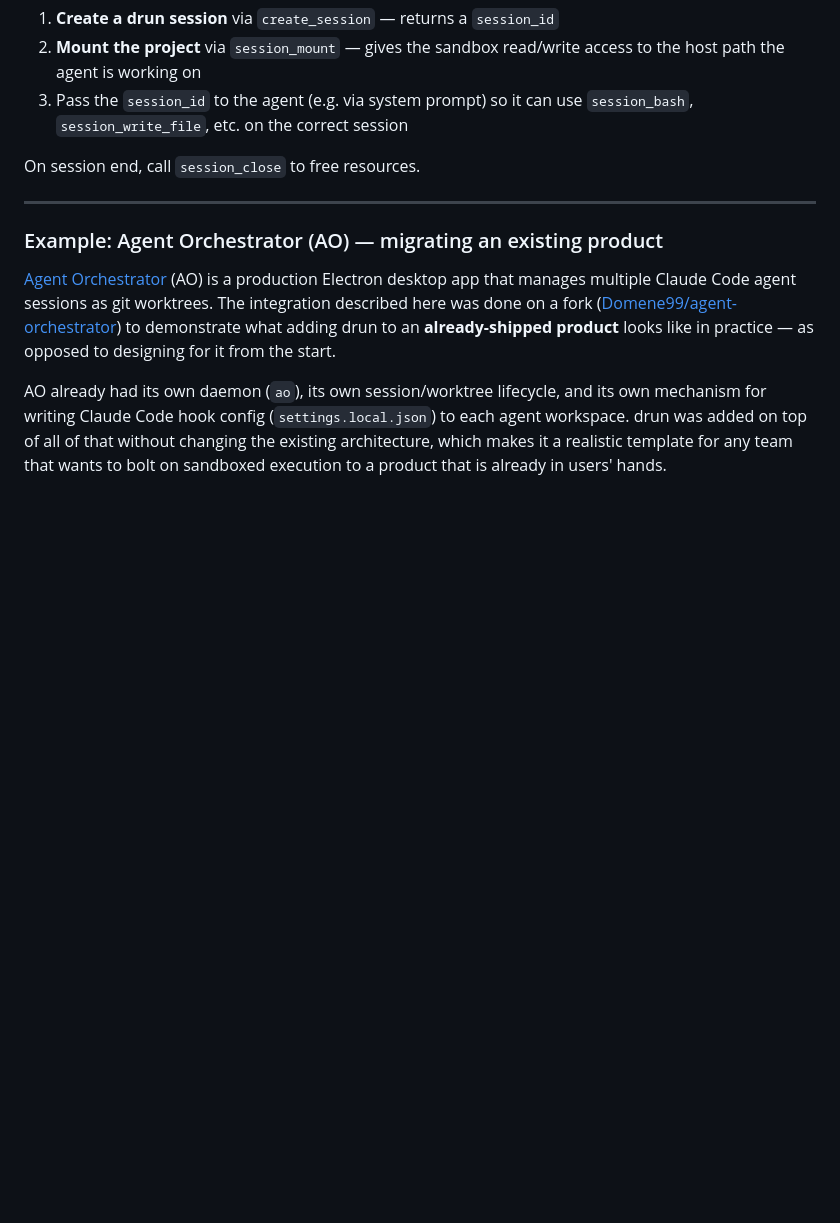
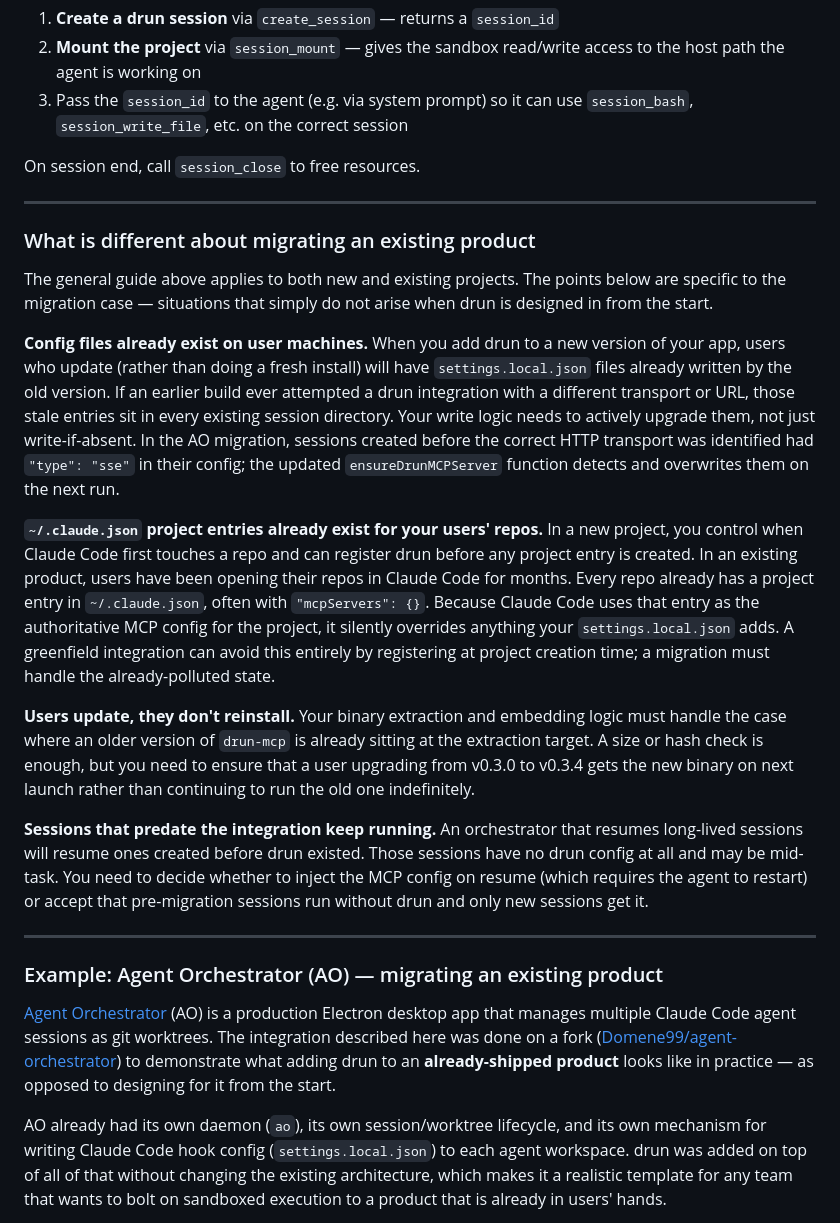
Before and after one commit to dmosc/drun, a Markdown page: Integration.md, the part around the change. Rendered like a GitHub page; blank space fills up the shorter version.

Commit message:
docs(integration): add migration-specific considerations section
Four points that are unique to adding drun to an existing product and
won't surface in a greenfield integration experiment:
- stale config files needing upgrade logic (not just write-if-absent)
- pre-existing ~/.claude.json project entries overriding settings.local.json
- update vs. reinstall binary extraction semantics
- pre-migration sessions that resume without drun config

Co-Authored-By: Claude Opus 4.8 (1M context) <noreply@anthropic.com>

```diff
--- a/Integration.md
+++ b/Integration.md
@@ -267,6 +267,44 @@ On session end, call `session_close` to free resources.
 
 ---
 
+### What is different about migrating an existing product
+
+The general guide above applies to both new and existing projects. The points below are
+specific to the migration case — situations that simply do not arise when drun is
+designed in from the start.
+
+**Config files already exist on user machines.**
+When you add drun to a new version of your app, users who update (rather than doing a
+fresh install) will have `settings.local.json` files already written by the old version.
+If an earlier build ever attempted a drun integration with a different transport or URL,
+those stale entries sit in every existing session directory. Your write logic needs to
+actively upgrade them, not just write-if-absent. In the AO migration, sessions created
+before the correct HTTP transport was identified had `"type": "sse"` in their config;
+the updated `ensureDrunMCPServer` function detects and overwrites them on the next run.
+
+**`~/.claude.json` project entries already exist for your users' repos.**
+In a new project, you control when Claude Code first touches a repo and can register
+drun before any project entry is created. In an existing product, users have been opening
+their repos in Claude Code for months. Every repo already has a project entry in
+`~/.claude.json`, often with `"mcpServers": {}`. Because Claude Code uses that entry as
+the authoritative MCP config for the project, it silently overrides anything your
+`settings.local.json` adds. A greenfield integration can avoid this entirely by
+registering at project creation time; a migration must handle the already-polluted state.
+
+**Users update, they don't reinstall.**
+Your binary extraction and embedding logic must handle the case where an older version of
+`drun-mcp` is already sitting at the extraction target. A size or hash check is enough,
+but you need to ensure that a user upgrading from v0.3.0 to v0.3.4 gets the new binary
+on next launch rather than continuing to run the old one indefinitely.
+
+**Sessions that predate the integration keep running.**
+An orchestrator that resumes long-lived sessions will resume ones created before drun
+existed. Those sessions have no drun config at all and may be mid-task. You need to
+decide whether to inject the MCP config on resume (which requires the agent to restart)
+or accept that pre-migration sessions run without drun and only new sessions get it.
+
+---
+
 ### Example: Agent Orchestrator (AO) — migrating an existing product
 
 [Agent Orchestrator](https://github.com/AgentWrapper/agent-orchestrator) (AO) is a
```
